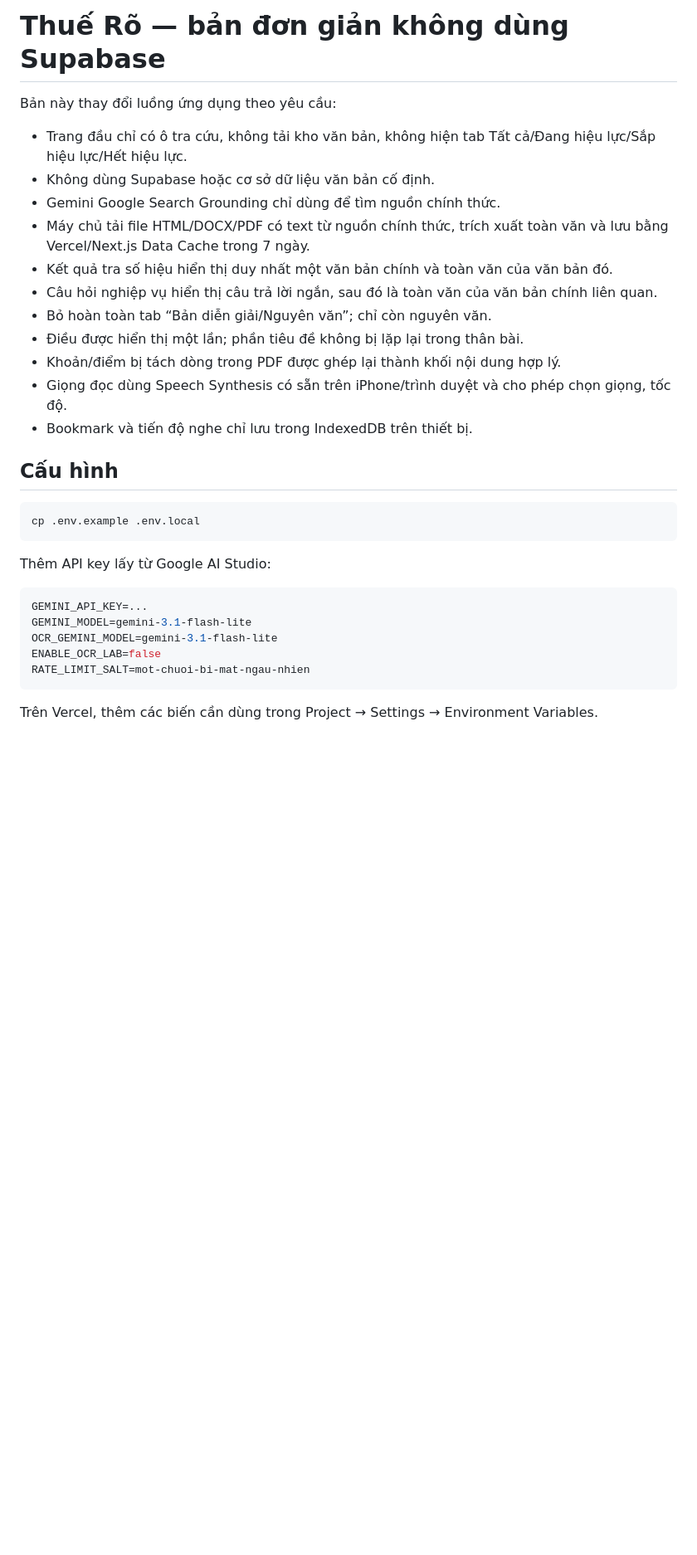
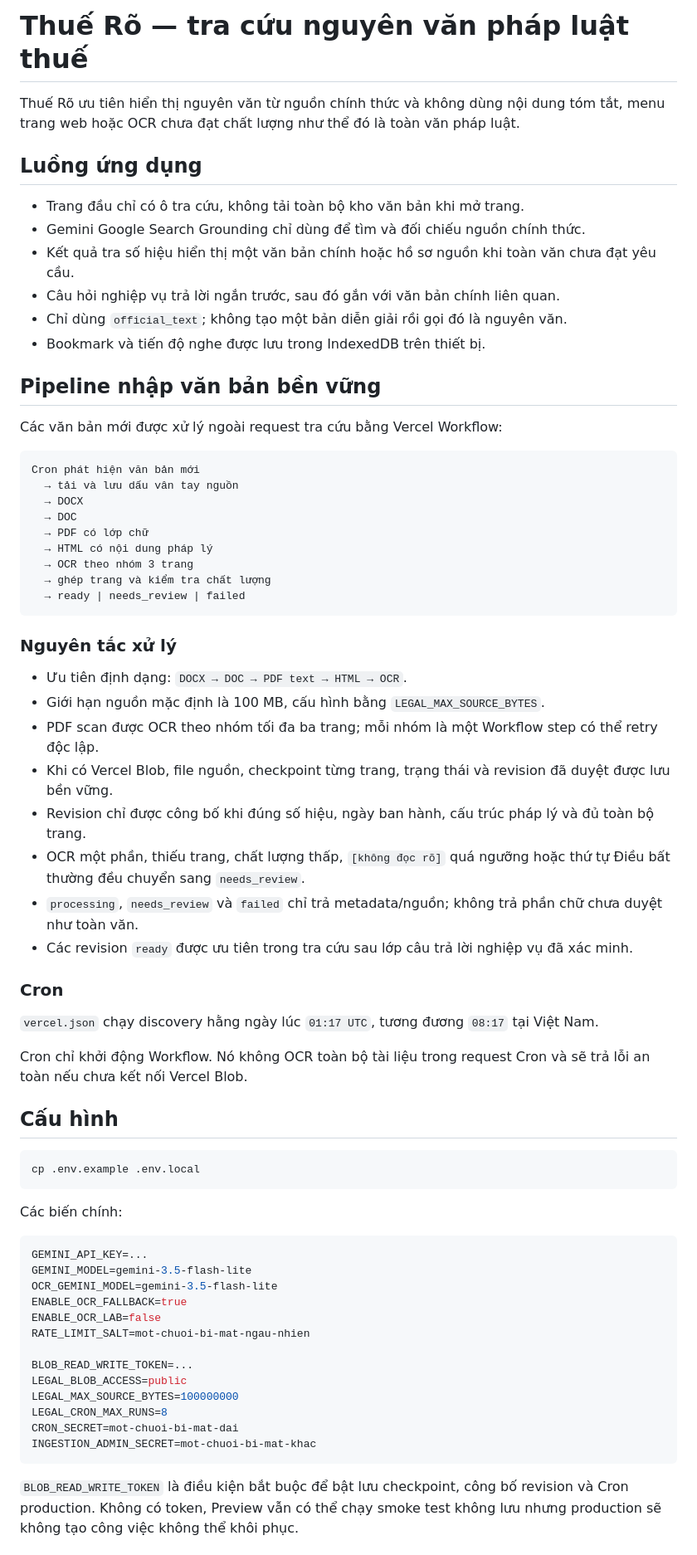
Before and after one commit to thanhquy119/thue, a Markdown page: README.md, the part around one of its changes. Shown at 83% size. Rendered like a GitHub page; blank space fills up the shorter version.

Commit message:
Document durable ingestion operations

````diff
--- a/README.md
+++ b/README.md
@@ -1,18 +1,48 @@
-# Thuế Rõ — bản đơn giản không dùng Supabase
+# Thuế Rõ — tra cứu nguyên văn pháp luật thuế
 
-Bản này thay đổi luồng ứng dụng theo yêu cầu:
+Thuế Rõ ưu tiên hiển thị nguyên văn từ nguồn chính thức và không dùng nội dung tóm tắt, menu trang web hoặc OCR chưa đạt chất lượng như thể đó là toàn văn pháp luật.
 
-- Trang đầu chỉ có ô tra cứu, không tải kho văn bản, không hiện tab Tất cả/Đang hiệu lực/Sắp hiệu lực/Hết hiệu lực.
-- Không dùng Supabase hoặc cơ sở dữ liệu văn bản cố định.
-- Gemini Google Search Grounding chỉ dùng để tìm nguồn chính thức.
-- Máy chủ tải file HTML/DOCX/PDF có text từ nguồn chính thức, trích xuất toàn văn và lưu bằng Vercel/Next.js Data Cache trong 7 ngày.
-- Kết quả tra số hiệu hiển thị duy nhất một văn bản chính và toàn văn của văn bản đó.
-- Câu hỏi nghiệp vụ hiển thị câu trả lời ngắn, sau đó là toàn văn của văn bản chính liên quan.
-- Bỏ hoàn toàn tab “Bản diễn giải/Nguyên văn”; chỉ còn nguyên văn.
-- Điều được hiển thị một lần; phần tiêu đề không bị lặp lại trong thân bài.
-- Khoản/điểm bị tách dòng trong PDF được ghép lại thành khối nội dung hợp lý.
-- Giọng đọc dùng Speech Synthesis có sẵn trên iPhone/trình duyệt và cho phép chọn giọng, tốc độ.
-- Bookmark và tiến độ nghe chỉ lưu trong IndexedDB trên thiết bị.
+## Luồng ứng dụng
+
+- Trang đầu chỉ có ô tra cứu, không tải toàn bộ kho văn bản khi mở trang.
+- Gemini Google Search Grounding chỉ dùng để tìm và đối chiếu nguồn chính thức.
+- Kết quả tra số hiệu hiển thị một văn bản chính hoặc hồ sơ nguồn khi toàn văn chưa đạt yêu cầu.
+- Câu hỏi nghiệp vụ trả lời ngắn trước, sau đó gắn với văn bản chính liên quan.
+- Chỉ dùng `official_text`; không tạo một bản diễn giải rồi gọi đó là nguyên văn.
+- Bookmark và tiến độ nghe được lưu trong IndexedDB trên thiết bị.
+
+## Pipeline nhập văn bản bền vững
+
+Các văn bản mới được xử lý ngoài request tra cứu bằng Vercel Workflow:
+
+```text
+Cron phát hiện văn bản mới
+  → tải và lưu dấu vân tay nguồn
+  → DOCX
+  → DOC
+  → PDF có lớp chữ
+  → HTML có nội dung pháp lý
+  → OCR theo nhóm 3 trang
+  → ghép trang và kiểm tra chất lượng
+  → ready | needs_review | failed
+```
+
+### Nguyên tắc xử lý
+
+- Ưu tiên định dạng: `DOCX → DOC → PDF text → HTML → OCR`.
+- Giới hạn nguồn mặc định là 100 MB, cấu hình bằng `LEGAL_MAX_SOURCE_BYTES`.
+- PDF scan được OCR theo nhóm tối đa ba trang; mỗi nhóm là một Workflow step có thể retry độc lập.
+- Khi có Vercel Blob, file nguồn, checkpoint từng trang, trạng thái và revision đã duyệt được lưu bền vững.
+- Revision chỉ được công bố khi đúng số hiệu, ngày ban hành, cấu trúc pháp lý và đủ toàn bộ trang.
+- OCR một phần, thiếu trang, chất lượng thấp, `[không đọc rõ]` quá ngưỡng hoặc thứ tự Điều bất thường đều chuyển sang `needs_review`.
+- `processing`, `needs_review` và `failed` chỉ trả metadata/nguồn; không trả phần chữ chưa duyệt như toàn văn.
+- Các revision `ready` được ưu tiên trong tra cứu sau lớp câu trả lời nghiệp vụ đã xác minh.
+
+### Cron
+
+`vercel.json` chạy discovery hằng ngày lúc `01:17 UTC`, tương đương `08:17` tại Việt Nam.
+
+Cron chỉ khởi động Workflow. Nó không OCR toàn bộ tài liệu trong request Cron và sẽ trả lỗi an toàn nếu chưa kết nối Vercel Blob.
 
 ## Cấu hình
 
@@ -20,15 +50,23 @@ Bản này thay đổi luồng ứng dụng theo yêu cầu:
 cp .env.example .env.local
 ```
 
-Thêm API key lấy từ Google AI Studio:
+Các biến chính:
 
 ```env
 GEMINI_API_KEY=...
-GEMINI_MODEL=gemini-3.1-flash-lite
-OCR_GEMINI_MODEL=gemini-3.1-flash-lite
+GEMINI_MODEL=gemini-3.5-flash-lite
+OCR_GEMINI_MODEL=gemini-3.5-flash-lite
+ENABLE_OCR_FALLBACK=true
 ENABLE_OCR_LAB=false
 RATE_LIMIT_SALT=mot-chuoi-bi-mat-ngau-nhien
+
+BLOB_READ_WRITE_TOKEN=...
+LEGAL_BLOB_ACCESS=public
+LEGAL_MAX_SOURCE_BYTES=100000000
+LEGAL_CRON_MAX_RUNS=8
+CRON_SECRET=mot-chuoi-bi-mat-dai
+INGESTION_ADMIN_SECRET=mot-chuoi-bi-mat-khac
 ```
 
-Trên Vercel, thêm các biến cần dùng trong Project → Settings → Environment Variables.
+`BLOB_READ_WRITE_TOKEN` là điều kiện bắt buộc để bật lưu checkpoint, công bố revision và Cron production. Không có token, Preview vẫn có thể chạy smoke test không lưu nhưng production sẽ không tạo công việc không thể khôi phục.
 
````
Also changed, not shown: other parts of README.md (+46 -20 lines).
